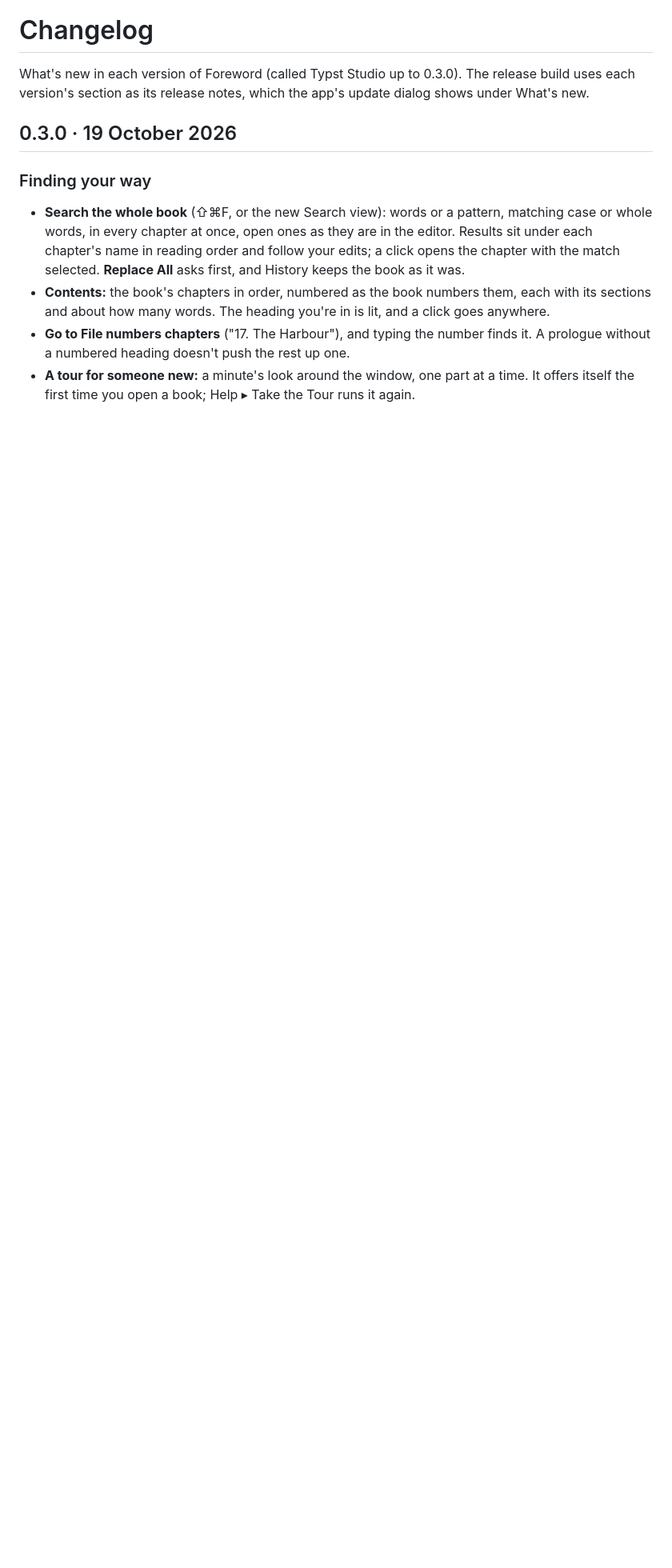
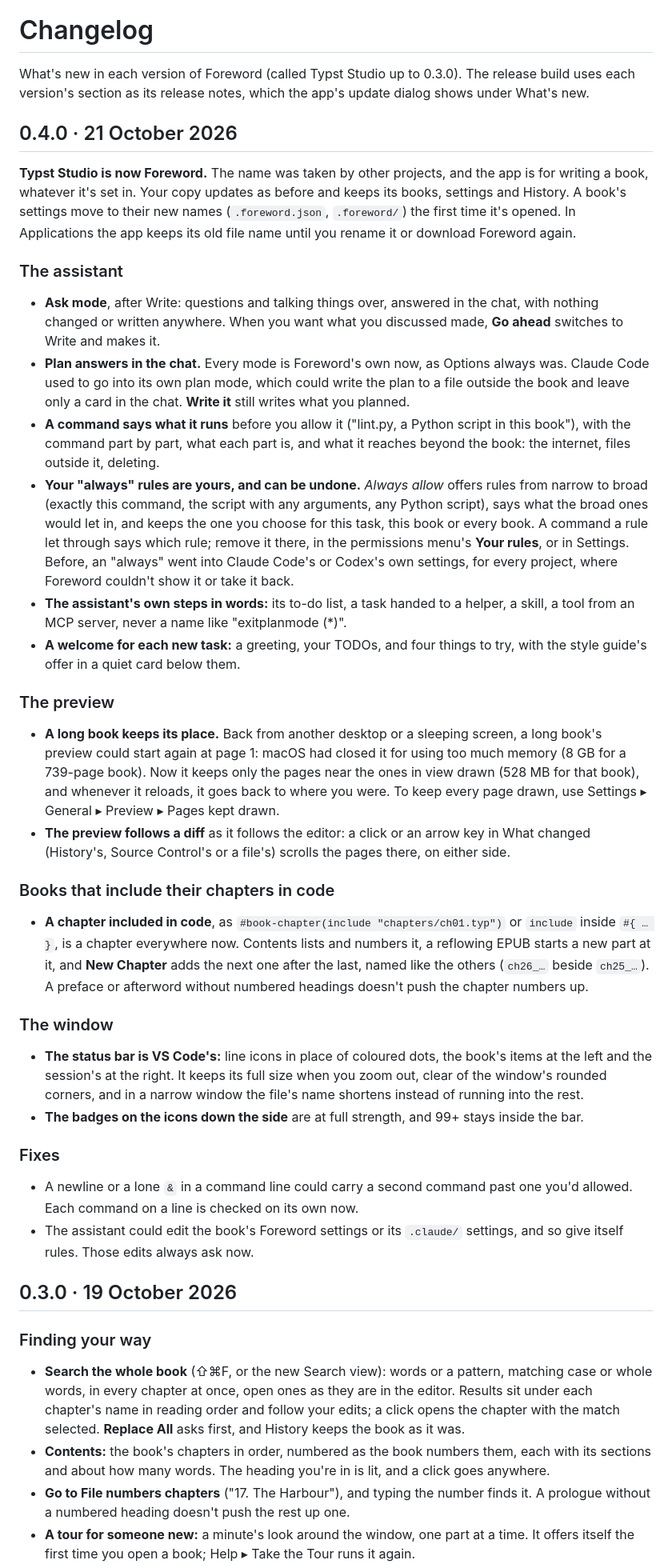
Before and after one commit to jgeewax/foreword, a Markdown page: CHANGELOG.md, the part around the change. Shown at 80% size. GitHub-like rendering; blank space fills up the shorter version.

```diff
--- a/CHANGELOG.md
+++ b/CHANGELOG.md
@@ -1,6 +1,38 @@
 # Changelog
 
 What's new in each version of Foreword (called Typst Studio up to 0.3.0). The release build uses each version's section as its release notes, which the app's update dialog shows under What's new.
+
+## 0.4.0 · 21 October 2026
+
+**Typst Studio is now Foreword.** The name was taken by other projects, and the app is for writing a book, whatever it's set in. Your copy updates as before and keeps its books, settings and History. A book's settings move to their new names (`.foreword.json`, `.foreword/`) the first time it's opened. In Applications the app keeps its old file name until you rename it or download Foreword again.
+
+### The assistant
+
+- **Ask mode**, after Write: questions and talking things over, answered in the chat, with nothing changed or written anywhere. When you want what you discussed made, **Go ahead** switches to Write and makes it.
+- **Plan answers in the chat.** Every mode is Foreword's own now, as Options always was. Claude Code used to go into its own plan mode, which could write the plan to a file outside the book and leave only a card in the chat. **Write it** still writes what you planned.
+- **A command says what it runs** before you allow it ("lint.py, a Python script in this book"), with the command part by part, what each part is, and what it reaches beyond the book: the internet, files outside it, deleting.
+- **Your "always" rules are yours, and can be undone.** *Always allow* offers rules from narrow to broad (exactly this command, the script with any arguments, any Python script), says what the broad ones would let in, and keeps the one you choose for this task, this book or every book. A command a rule let through says which rule; remove it there, in the permissions menu's **Your rules**, or in Settings. Before, an "always" went into Claude Code's or Codex's own settings, for every project, where Foreword couldn't show it or take it back.
+- **The assistant's own steps in words:** its to-do list, a task handed to a helper, a skill, a tool from an MCP server, never a name like "exitplanmode (*)".
+- **A welcome for each new task:** a greeting, your TODOs, and four things to try, with the style guide's offer in a quiet card below them.
+
+### The preview
+
+- **A long book keeps its place.** Back from another desktop or a sleeping screen, a long book's preview could start again at page 1: macOS had closed it for using too much memory (8 GB for a 739-page book). Now it keeps only the pages near the ones in view drawn (528 MB for that book), and whenever it reloads, it goes back to where you were. To keep every page drawn, use Settings ▸ General ▸ Preview ▸ Pages kept drawn.
+- **The preview follows a diff** as it follows the editor: a click or an arrow key in What changed (History's, Source Control's or a file's) scrolls the pages there, on either side.
+
+### Books that include their chapters in code
+
+- **A chapter included in code**, as `#book-chapter(include "chapters/ch01.typ")` or `include` inside `#{ … }`, is a chapter everywhere now. Contents lists and numbers it, a reflowing EPUB starts a new part at it, and **New Chapter** adds the next one after the last, named like the others (`ch26_…` beside `ch25_…`). A preface or afterword without numbered headings doesn't push the chapter numbers up.
+
+### The window
+
+- **The status bar is VS Code's:** line icons in place of coloured dots, the book's items at the left and the session's at the right. It keeps its full size when you zoom out, clear of the window's rounded corners, and in a narrow window the file's name shortens instead of running into the rest.
+- **The badges on the icons down the side** are at full strength, and 99+ stays inside the bar.
+
+### Fixes
+
+- A newline or a lone `&` in a command line could carry a second command past one you'd allowed. Each command on a line is checked on its own now.
+- The assistant could edit the book's Foreword settings or its `.claude/` settings, and so give itself rules. Those edits always ask now.
 
 ## 0.3.0 · 19 October 2026
 
```
Also changed, not shown: README.md (+3 -3 lines).
